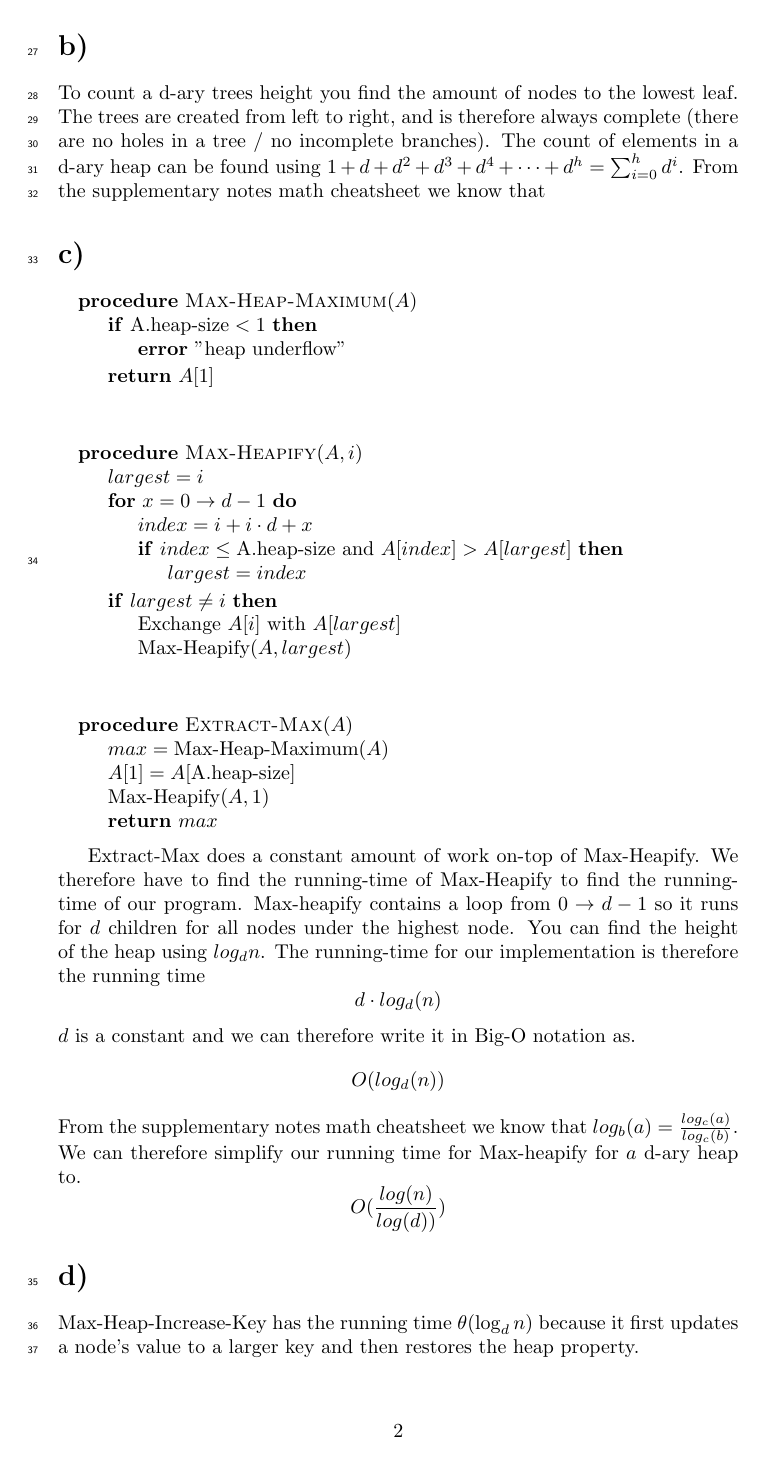
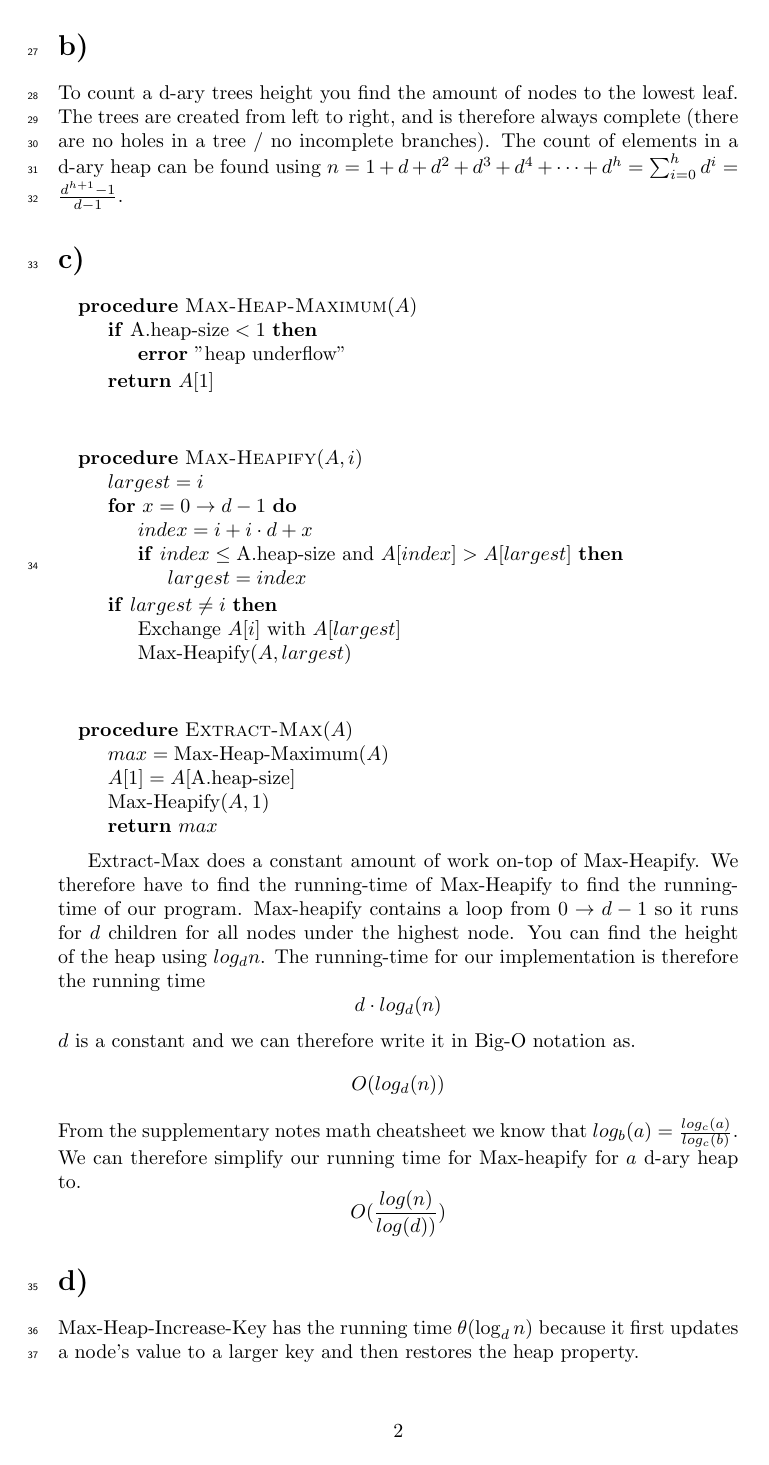
Before and after one commit to newtscamander2/ads-problem-6-2, a LaTeX document (main.tex): page 2 of 3. Compiled offline with pdfLaTeX.

Commit message:
Update main.tex

```diff
--- a/main.tex
+++ b/main.tex
@@ -80,7 +80,8 @@ $$i \cdot5, i \cdot 5 + 1, i \cdot 5 + 2, i \cdot 5 + 3, i \cdot 5 + 4$$
 
 \section*{b)}
 To count a d-ary trees height you find the amount of nodes to the lowest leaf. The trees are created from left to right, and is therefore always complete (there are no holes in a tree / no incomplete branches).
-The count of elements in a d-ary heap can be found using $1 + d + d^2 + d^3 + d^4 + \cdots + d^h=\sum_{i=0}^{h}d^i$. From the supplementary notes math cheatsheet we know that
+The count of elements in a d-ary heap can be found using $n=1 + d + d^2 + d^3 + d^4 + \cdots + d^h=\sum_{i=0}^{h}d^i = \frac{d^{h+1}-1}{d-1}$.
+
 
 \section*{c)}
 \begin{center}
```
